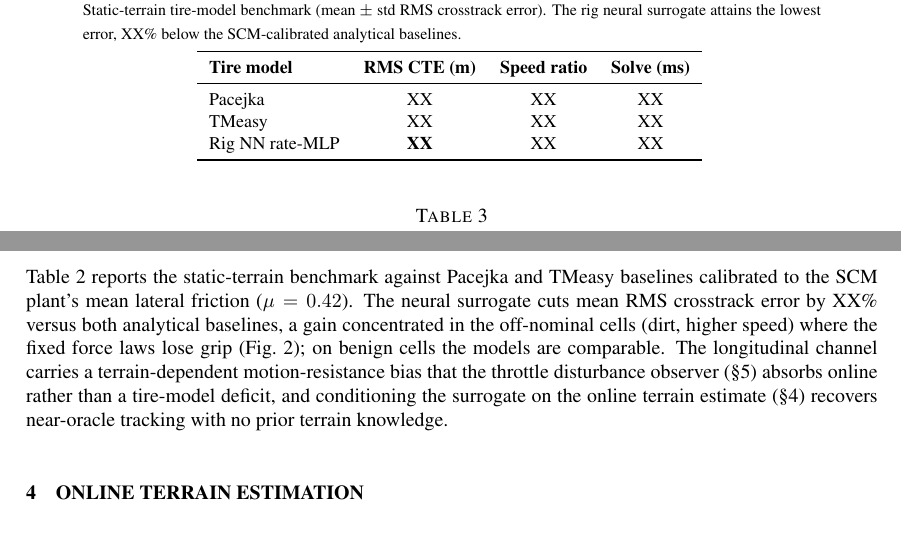
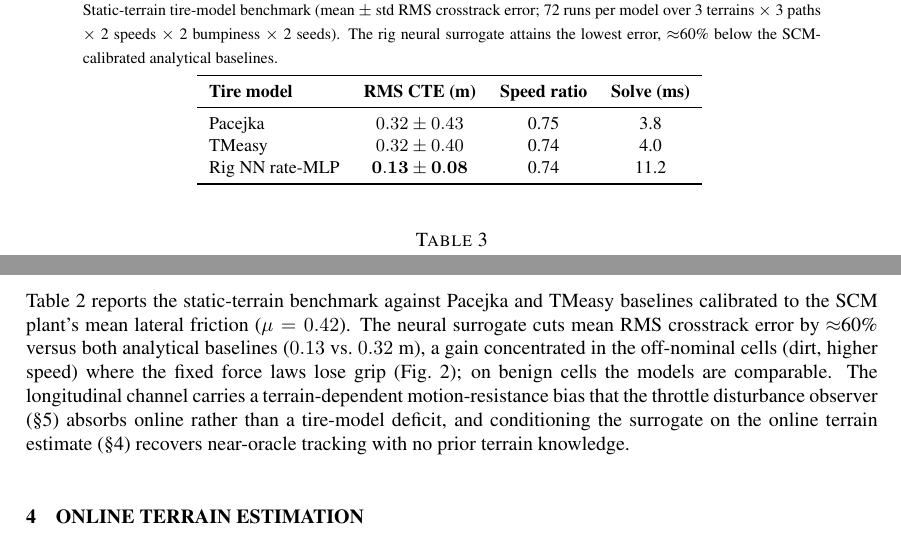
Before and after one commit to ksha23/offroad-control, a LaTeX paper (my_paper/acmd_fullpaper.tex): two parts of page 3 of 10, joined at a grey line, cut so that both start at the same text. Compiled offline with pdfLaTeX.

Commit message:
acmd-rig: fill rig tire numbers (0.13 vs 0.32 analytical, ~60%); rig CTE heatmap; label actual matrix size

```diff
--- a/my_paper/acmd_fullpaper.tex
+++ b/my_paper/acmd_fullpaper.tex
@@ -151,8 +151,9 @@ auto-differentiates at every horizon stage.
 
 Table~\ref{tab:tire} reports the static-terrain benchmark against Pacejka and
 TMeasy baselines calibrated to the SCM plant's mean lateral friction
-($\mu=0.42$). The neural surrogate cuts mean RMS crosstrack error by XX\% versus
-both analytical baselines, a gain concentrated in the off-nominal cells (dirt,
+($\mu=0.42$). The neural surrogate cuts mean RMS crosstrack error by
+$\approx$60\% versus both analytical baselines
+($0.13$ vs.\ $0.32$~m), a gain concentrated in the off-nominal cells (dirt,
 higher speed) where the fixed force laws lose grip (Fig.~\ref{fig:cte}); on
 benign cells the models are comparable. The longitudinal channel carries a
 terrain-dependent motion-resistance bias that the throttle disturbance observer
@@ -163,18 +164,19 @@ recovers near-oracle tracking with no prior terrain knowledge.
 \begin{table}[t]
   \begin{center}
     \tabcaption{Static-terrain tire-model benchmark (mean $\pm$ std RMS
-      crosstrack error). The rig neural surrogate attains the lowest error,
-      XX\% below the SCM-calibrated analytical baselines.}
+      crosstrack error; 72 runs per model over 3 terrains $\times$ 3 paths
+      $\times$ 2 speeds $\times$ 2 bumpiness $\times$ 2 seeds). The rig neural
+      surrogate attains the lowest error, $\approx$60\% below the SCM-calibrated
+      analytical baselines.}
     \vspace{1mm}
     \small
-    % RIG-TODO: numbers pending rig_tire_model_sweep (pacejka/tmeasy/rig_rate); XX are placeholders.
     \begin{tabular}{lccc}
       \toprule
       \textbf{Tire model} & \textbf{RMS CTE (m)} & \textbf{Speed ratio} & \textbf{Solve (ms)}\\
       \midrule
-      Pacejka             & XX & XX & XX\\
-      TMeasy              & XX & XX & XX\\
-      Rig NN rate-MLP     & \textbf{XX} & XX & XX\\
+      Pacejka             & $0.32 \pm 0.43$ & 0.75 & 3.8\\
+      TMeasy              & $0.32 \pm 0.40$ & 0.74 & 4.0\\
+      Rig NN rate-MLP     & $\mathbf{0.13 \pm 0.08}$ & 0.74 & 11.2\\
       \bottomrule
     \end{tabular}
     \label{tab:tire}
```
Also changed, not shown: my_paper/paper_figures/cte_master_heatmap.png, 1 other file.
